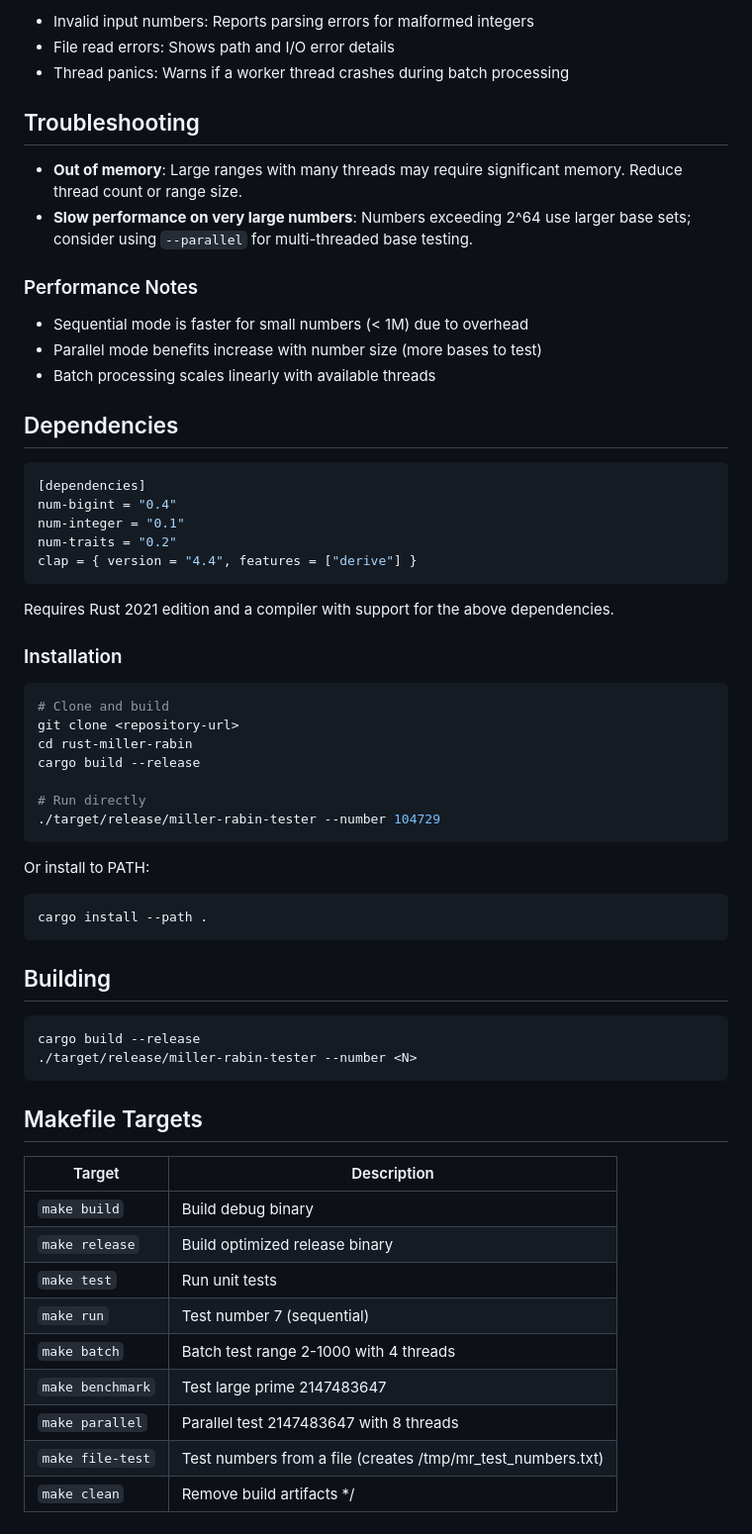
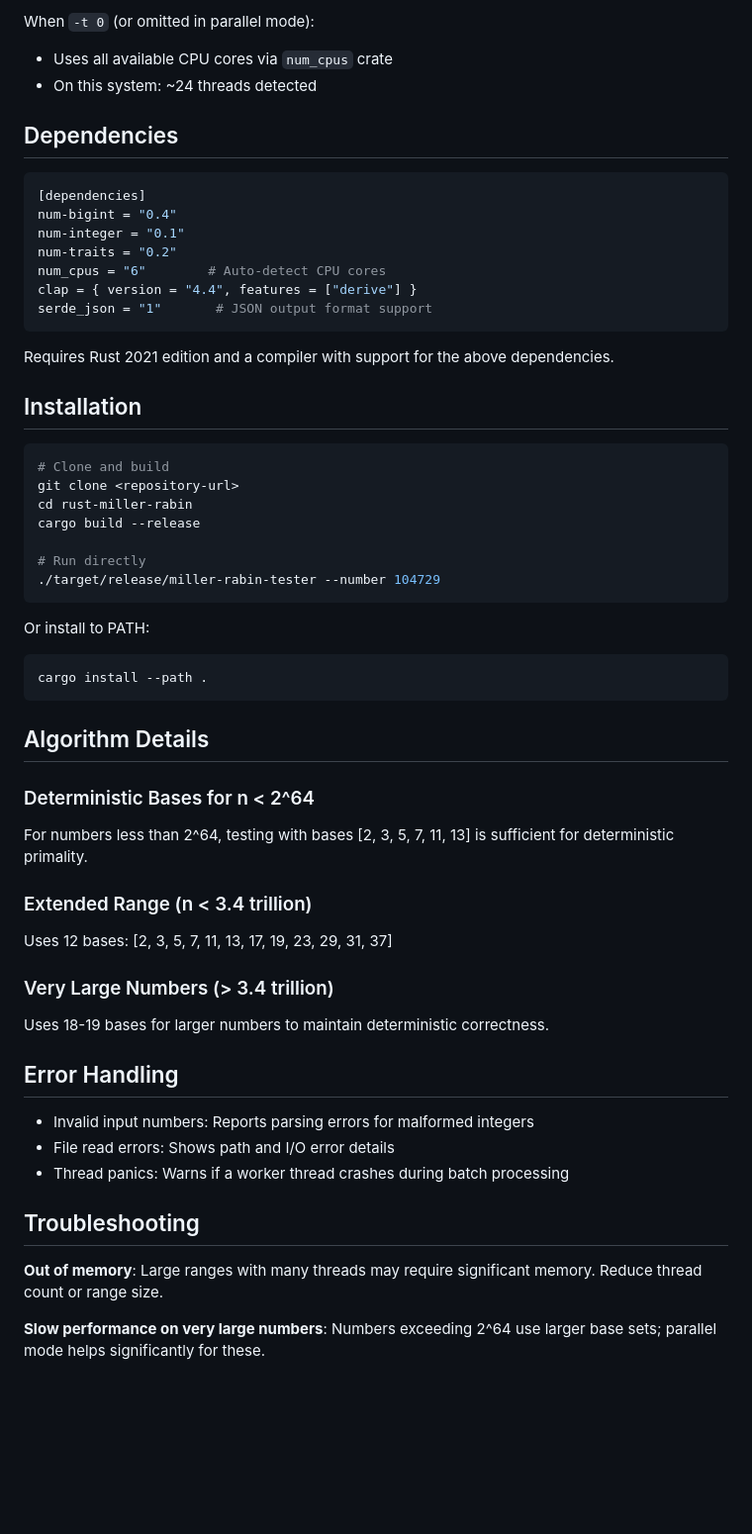
Before and after one commit to pchuck/infinite-series, a Markdown page: rust-miller-rabin/README.md, the part around one of its changes. Shown at 99% size. Rendered like a GitHub page; blank space fills up the shorter version.

````diff
--- a/rust-miller-rabin/README.md
+++ b/rust-miller-rabin/README.md
@@ -68,18 +237,7 @@ The implementation provides parallelism at two levels:
 
-- Invalid input numbers: Reports parsing errors for malformed integers
-- File read errors: Shows path and I/O error details
-- Thread panics: Warns if a worker thread crashes during batch processing
-
-## Troubleshooting
-
-- **Out of memory**: Large ranges with many threads may require significant memory. Reduce thread count or range size.
-- **Slow performance on very large numbers**: Numbers exceeding 2^64 use larger base sets; consider using `--parallel` for multi-threaded base testing.
-
-### Performance Notes
-
-- Sequential mode is faster for small numbers (< 1M) due to overhead
-- Parallel mode benefits increase with number size (more bases to test)
-- Batch processing scales linearly with available threads
+When `-t 0` (or omitted in parallel mode):
+- Uses all available CPU cores via `num_cpus` crate
+- On this system: ~24 threads detected
 
 ## Dependencies
 
@@ -88,12 +246,14 @@ The implementation provides parallelism at two levels:
 num-bigint = "0.4"
 num-integer = "0.1"
 num-traits = "0.2"
+num_cpus = "6"        # Auto-detect CPU cores
 clap = { version = "4.4", features = ["derive"] }
+serde_json = "1"       # JSON output format support
 ```
 
 Requires Rust 2021 edition and a compiler with support for the above dependencies.
 
-### Installation
+## Installation
 
 ```bash
 # Clone and build
@@ -110,23 +270,28 @@ Or install to PATH:
 cargo install --path .
 ```
 
-## Building
+## Algorithm Details
 
-```bash
-cargo build --release
-./target/release/miller-rabin-tester --number <N>
-```
+### Deterministic Bases for n < 2^64
 
-## Makefile Targets
+For numbers less than 2^64, testing with bases [2, 3, 5, 7, 11, 13] is sufficient for deterministic primality.
 
-| Target | Description |
-|--------|-------------|
-| `make build` | Build debug binary |
-| `make release` | Build optimized release binary |
-| `make test` | Run unit tests |
-| `make run` | Test number 7 (sequential) |
-| `make batch` | Batch test range 2-1000 with 4 threads |
-| `make benchmark` | Test large prime 2147483647 |
-| `make parallel` | Parallel test 2147483647 with 8 threads |
-| `make file-test` | Test numbers from a file (creates /tmp/mr_test_numbers.txt) |
-| `make clean` | Remove build artifacts */
+### Extended Range (n < 3.4 trillion)
+
+Uses 12 bases: [2, 3, 5, 7, 11, 13, 17, 19, 23, 29, 31, 37]
+
+### Very Large Numbers (> 3.4 trillion)
+
+Uses 18-19 bases for larger numbers to maintain deterministic correctness.
+
+## Error Handling
+
+- Invalid input numbers: Reports parsing errors for malformed integers
+- File read errors: Shows path and I/O error details
+- Thread panics: Warns if a worker thread crashes during batch processing
+
+## Troubleshooting
+
+**Out of memory**: Large ranges with many threads may require significant memory. Reduce thread count or range size.
+
+**Slow performance on very large numbers**: Numbers exceeding 2^64 use larger base sets; parallel mode helps significantly for these.
````
Also changed, not shown: other parts of rust-miller-rabin/README.md (+190 -21 lines).
